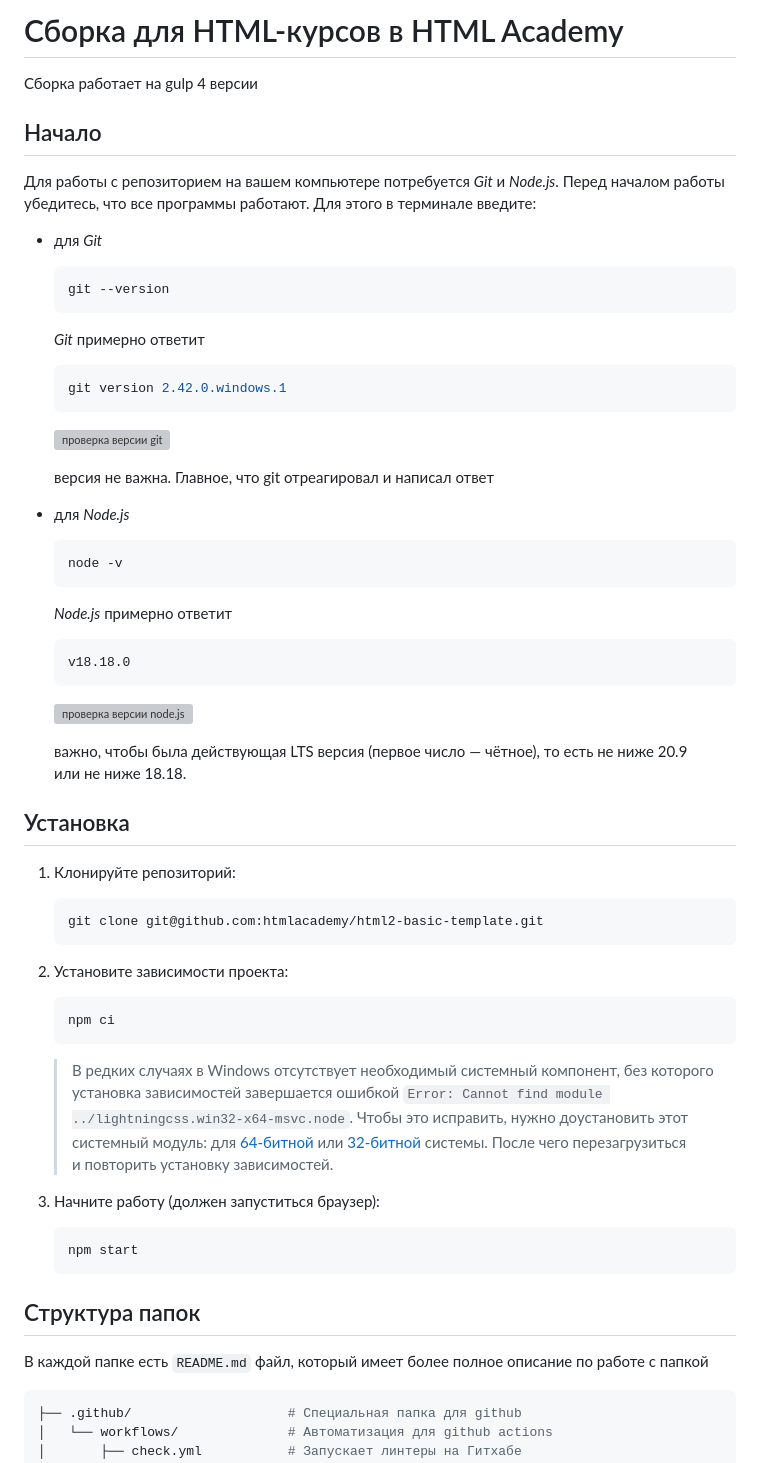
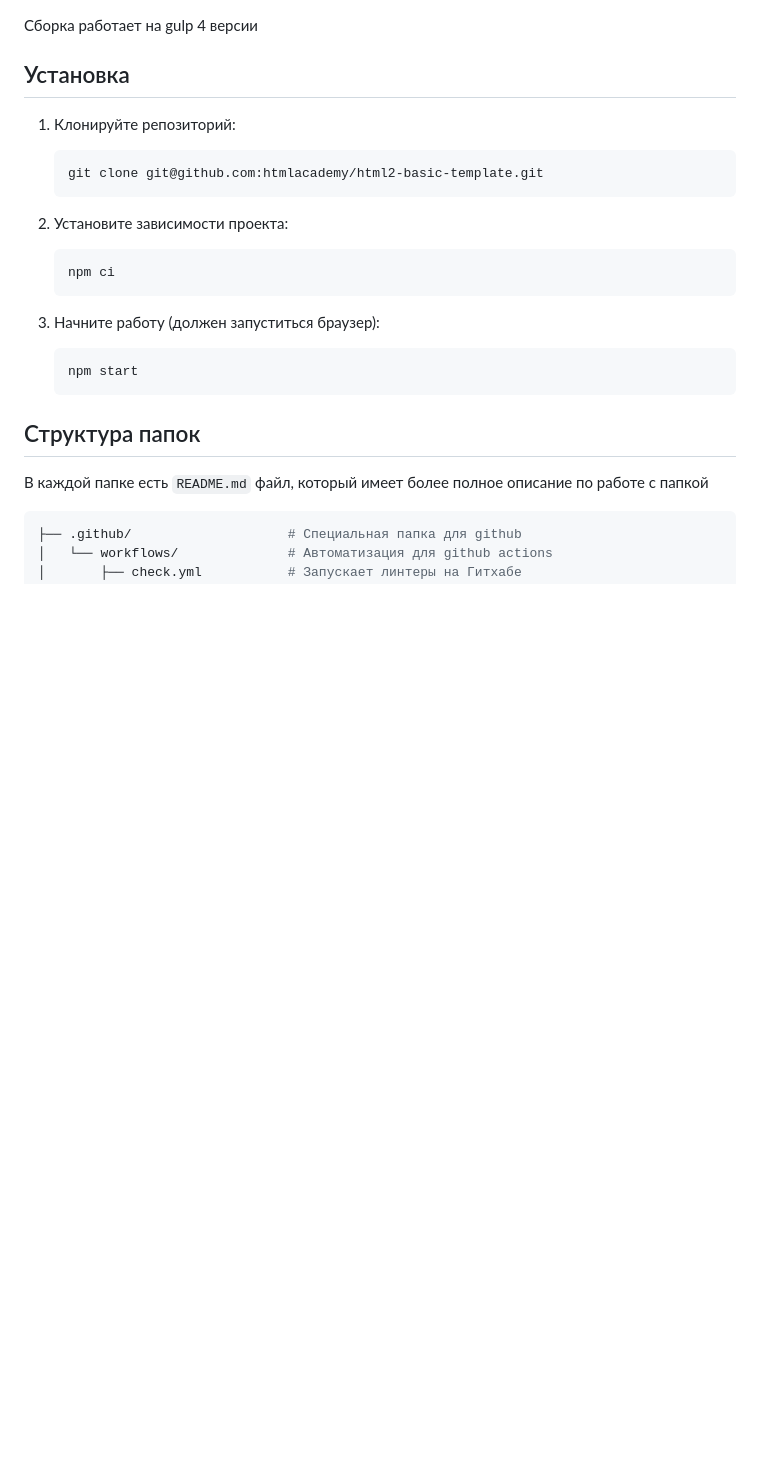
Before and after one commit to somehow-evolve/SomehowEvolve, a Markdown page: README.md, the part around the change. GitHub-like rendering; blank space fills up the shorter version; grey boxes are pictures that could not be loaded.

````diff
--- a/README.md
+++ b/README.md
@@ -1,42 +1,4 @@
-# Сборка для HTML-курсов в HTML Academy
-
 Сборка работает на gulp 4 версии
-
-## Начало
-
-Для работы с репозиторием на вашем компьютере потребуется _Git_ и _Node.js_. Перед началом работы убедитесь, что все программы работают. Для этого в терминале введите:
-
-- для _Git_
-
-  ```shell
-  git --version
-  ```
-
-  _Git_ примерно ответит
-
-  ```shell
-  git version 2.42.0.windows.1
-  ```
-
-  ![проверка версии git](assets/git.png)
-
-  версия не важна. Главное, что git отреагировал и написал ответ
-
-- для _Node.js_
-
-  ```shell
-  node -v
-  ```
-
-  _Node.js_ примерно ответит
-
-  ```shell
-  v18.18.0
-  ```
-
-  ![проверка версии node.js](assets/node.png)
-
-  важно, чтобы была действующая LTS версия (первое число — чётное), то есть не ниже 20.9 или не ниже 18.18.
 
 ## Установка
 
@@ -51,9 +13,6 @@
     ```shell
     npm ci
     ```
-
-    > В редких случаях в Windows отсутствует необходимый системный компонент, без которого установка зависимостей завершается ошибкой `Error: Cannot find module ../lightningcss.win32-x64-msvc.node`. Чтобы это исправить, нужно доустановить этот системный модуль: для [64-битной](https://aka.ms/vs/17/release/vc_redist.x64.exe) или [32-битной](https://aka.ms/vs/17/release/vc_redist.x86.exe) системы. После чего перезагрузиться и повторить установку зависимостей.
-
 3. Начните работу (должен запуститься браузер):
 
     ```shell
````
